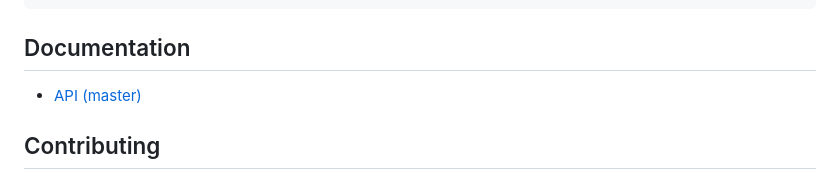
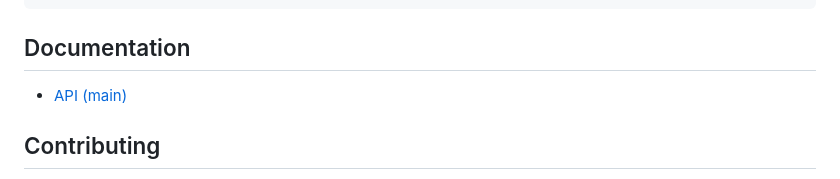
Before and after one commit to wout/lucky_favicon, a Markdown page: README.md, the part around the change. Drawn GitHub-style.

Commit message:
docs: fix name on API branch master -> main

```diff
--- a/README.md
+++ b/README.md
@@ -89,7 +89,7 @@ end
 
 ## Documentation
 
-- [API (master)](https://wout.github.io/lucky_favicon)
+- [API (main)](https://wout.github.io/lucky_favicon)
 
 ## Contributing
 
```
